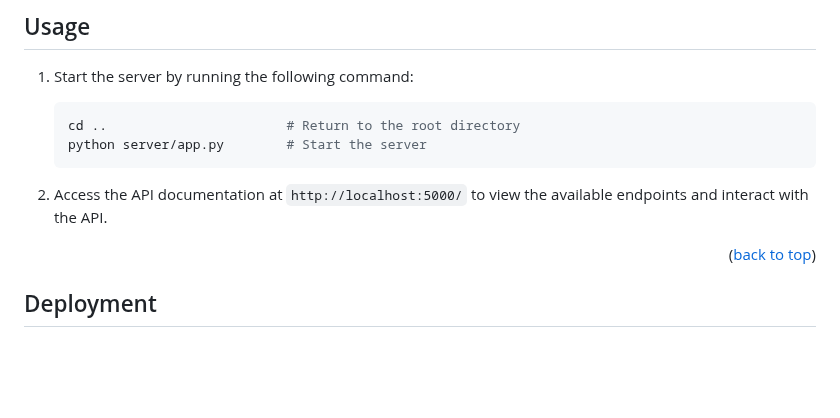
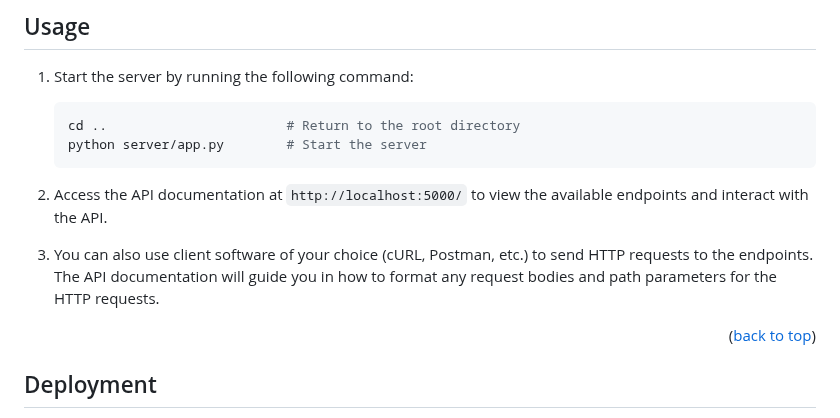
Before and after one commit to ChinaiArman/GarmentRecognitionAPI, a Markdown page: README.md, the part around the change. GitHub-like rendering; blank space fills up the shorter version.

Commit message:
Add documentation

```diff
--- a/README.md
+++ b/README.md
@@ -173,6 +173,8 @@ The following instructions will guide you through setting up the project on your
 
 2. Access the API documentation at `http://localhost:5000/` to view the available endpoints and interact with the API.
 
+3. You can also use client software of your choice (cURL, Postman, etc.) to send HTTP requests to the endpoints. The API documentation will guide you in how to format any request bodies and path parameters for the HTTP requests.
+
 <p align="right">(<a href="#readme-top">back to top</a>)</p>
 
 
```
